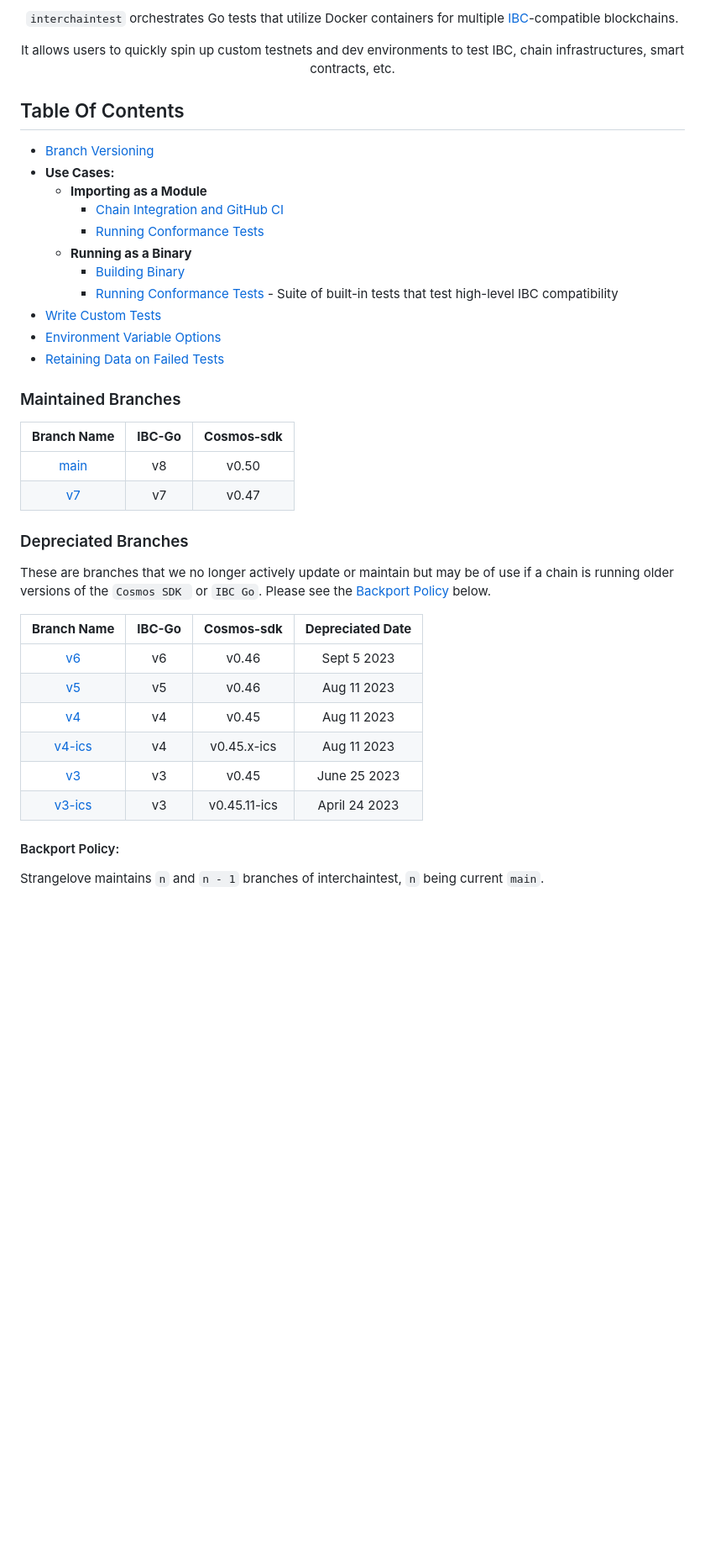
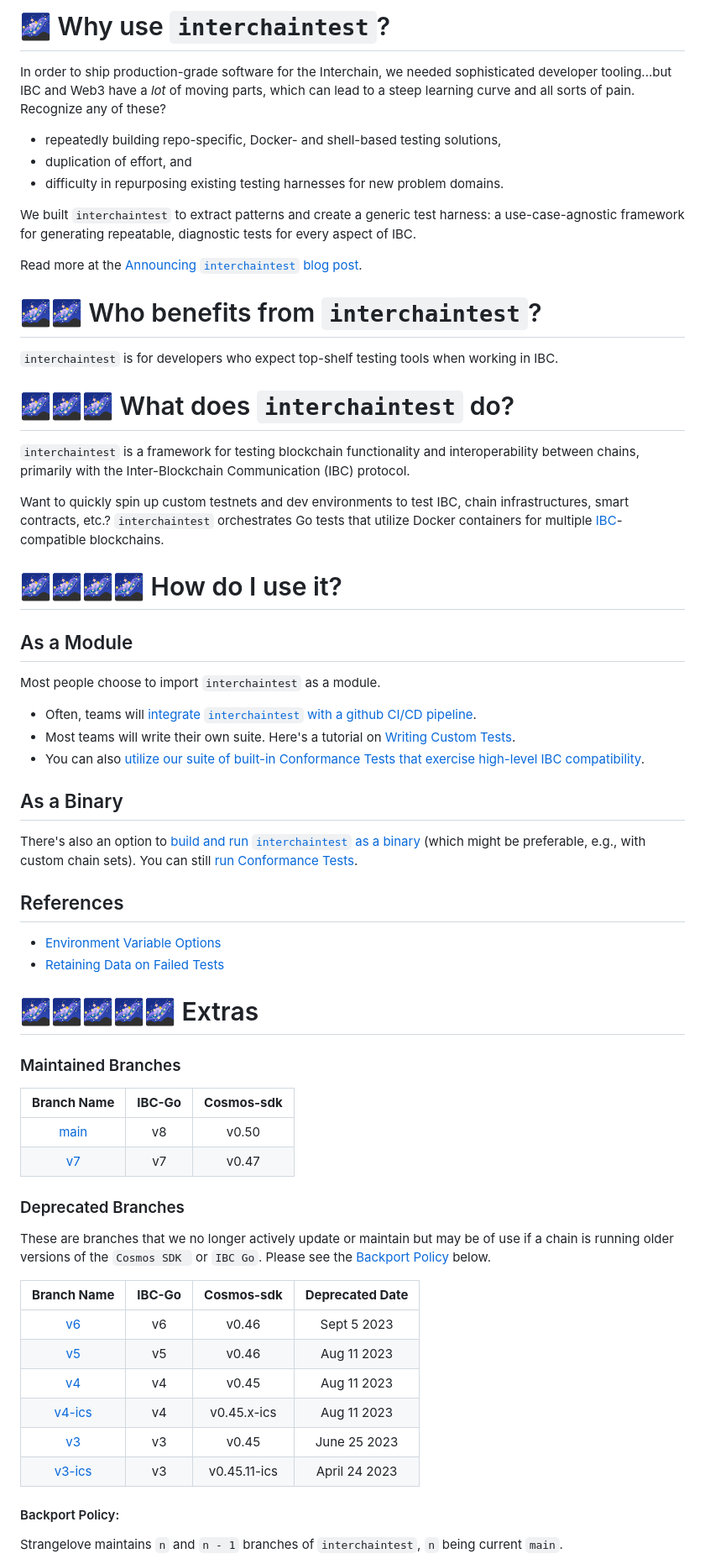
Before and after one commit to strangelove-ventures/interchaintest, a Markdown page: README.md, the part around one of its changes. Shown at 84% size. GitHub-like rendering; blank space fills up the shorter version.

Commit message:
Make readme conform to readme.lint. (w/ @DanK).

```diff
--- a/README.md
+++ b/README.md
@@ -9,24 +11,62 @@ Formerly known as `ibctest`.
 
 
 
-`interchaintest` orchestrates Go tests that utilize Docker containers for multiple
+🌌 Why use `interchaintest`?
+=============================
+
+In order to ship production-grade software for the Interchain, we needed sophisticated developer tooling...but IBC and Web3 have a *lot* of moving parts, which can lead to a steep learning curve and all sorts of pain. Recognize any of these?
+
+- repeatedly building repo-specific, Docker- and shell-based testing solutions,
+- duplication of effort, and
+- difficulty in repurposing existing testing harnesses for new problem domains.
+
+We built `interchaintest` to extract patterns and create a generic test harness: a use-case-agnostic framework for generating repeatable, diagnostic tests for every aspect of IBC.
+
+Read more at the [Announcing `interchaintest` blog post](https://strange.love/blog/announcing-interchaintest).
+
+🌌🌌 Who benefits from `interchaintest`?
+=============================
+
+`interchaintest` is for developers who expect top-shelf testing tools when working in IBC.
+
+
+🌌🌌🌌 What does `interchaintest` do?
+=============================
+
+`interchaintest` is a framework for testing blockchain functionality and interoperability between chains, primarily with the Inter-Blockchain Communication (IBC) protocol.
+
+Want to quickly spin up custom testnets and dev environments to test IBC, chain infrastructures, smart contracts, etc.? `interchaintest` orchestrates Go tests that utilize Docker containers for multiple
 [IBC](https://docs.cosmos.network/master/ibc/overview.html)-compatible blockchains.
 
-It allows users to quickly spin up custom testnets and dev environments to test IBC, chain infrastructures, smart contracts, etc.
-</div>
 
-## Table Of Contents
-- [Branch Versioning](#maintained-branches)
-- **Use Cases:**
-    - **Importing as a Module**
-        - [Chain Integration and GitHub CI](./docs/ciTests.md)
-        - [Running Conformance Tests](./docs/conformance-tests-lib.md)
-    -  **Running as a Binary**
-        - [Building Binary](./docs/buildBinary.md)
-        - [Running Conformance Tests](./docs/conformance-tests-bin.md) - Suite of built-in tests that test high-level IBC compatibility
-- [Write Custom Tests](./docs/writeCustomTests.md)
+
+🌌🌌🌌🌌 How do I use it?
+=============================
+
+## As a Module
+
+<!-- Most people choose to import `interchaintest` as a module.
+- Ofter, teams will [integrate interchaintest with a github CI/CD pipeline](./docs/ciTests.md).
+- You can also [utilize our suite of Conformance Tests](./docs/conformance-tests-lib.md) to confirm that the basics of IBC work with your chain. -->
+
+Most people choose to import `interchaintest` as a module.
+- Often, teams will [integrate `interchaintest` with a github CI/CD pipeline](./docs/ciTests.md).
+- Most teams will write their own suite. Here's a tutorial on [Writing Custom Tests](./docs/writeCustomTests.md).
+- You can also [utilize our suite of built-in Conformance Tests that exercise high-level IBC compatibility](./docs/conformance-tests-lib.md).
+
+## As a Binary
+
+There's also an option to [build and run `interchaintest` as a binary](./docs/buildBinary.md) (which might be preferable, e.g., with custom chain sets). You can still [run Conformance Tests](./docs/conformance-tests-bin.md).
+
+
+## References
 - [Environment Variable Options](./docs/envOptions.md)
 - [Retaining Data on Failed Tests](./docs/retainingDataOnFailedTests.md)
+
+
+🌌🌌🌌🌌🌌 Extras
+=============================
+
 
 
 ### Maintained Branches
@@ -36,21 +76,21 @@ It allows users to quickly spin up custom testnets and dev environments to test
 |     [main](https://github.com/strangelove-ventures/interchaintest)           |     v8     |      v0.50     |
 |     [v7](https://github.com/strangelove-ventures/interchaintest/tree/v7)     |     v7     |      v0.47     |
 
-### Depreciated Branches
+### Deprecated Branches
 
 These are branches that we no longer actively update or maintain but may be of use if a chain is running older versions of the `Cosmos SDK ` or `IBC Go`. Please see the [Backport Policy](#backport-policy) below.
 
 
-|                                **Branch Name**                               | **IBC-Go** | **Cosmos-sdk** | **Depreciated Date** |
+|                               **Branch Name**                                | **IBC-Go** | **Cosmos-sdk** | **Deprecated Date** |
 |:----------------------------------------------------------------------------:|:----------:|:--------------:|:--------------------:|
-|     [v6](https://github.com/strangelove-ventures/interchaintest/tree/v6)     |     v6     |      v0.46     |       Sept 5 2023    |
-|     [v5](https://github.com/strangelove-ventures/interchaintest/tree/v5)     |     v5     |      v0.46     |       Aug 11 2023    |
-|     [v4](https://github.com/strangelove-ventures/interchaintest/tree/v4)     |     v4     |      v0.45     |       Aug 11 2023    |
-| [v4-ics](https://github.com/strangelove-ventures/interchaintest/tree/v4-ics) |     v4     |   v0.45.x-ics  |       Aug 11 2023    |
-|     [v3](https://github.com/strangelove-ventures/interchaintest/tree/v3)     |     v3     |      v0.45     |      June 25 2023    |
-| [v3-ics](https://github.com/strangelove-ventures/interchaintest/tree/v3-ics) |     v3     |  v0.45.11-ics  |      April 24 2023   |
+|     [v6](https://github.com/strangelove-ventures/interchaintest/tree/v6)     |     v6     |     v0.46      |     Sept 5 2023      |
+|     [v5](https://github.com/strangelove-ventures/interchaintest/tree/v5)     |     v5     |     v0.46      |     Aug 11 2023      |
+|     [v4](https://github.com/strangelove-ventures/interchaintest/tree/v4)     |     v4     |     v0.45      |     Aug 11 2023      |
+| [v4-ics](https://github.com/strangelove-ventures/interchaintest/tree/v4-ics) |     v4     |  v0.45.x-ics   |     Aug 11 2023      |
+|     [v3](https://github.com/strangelove-ventures/interchaintest/tree/v3)     |     v3     |     v0.45      |     June 25 2023     |
+| [v3-ics](https://github.com/strangelove-ventures/interchaintest/tree/v3-ics) |     v3     |  v0.45.11-ics  |    April 24 2023     |
 
 
 #### Backport Policy:
-Strangelove maintains `n` and `n - 1` branches of interchaintest, `n` being current `main`.
+Strangelove maintains `n` and `n - 1` branches of `interchaintest`, `n` being current `main`.
 
```
Also changed, not shown: other parts of README.md (+4 -2 lines).
